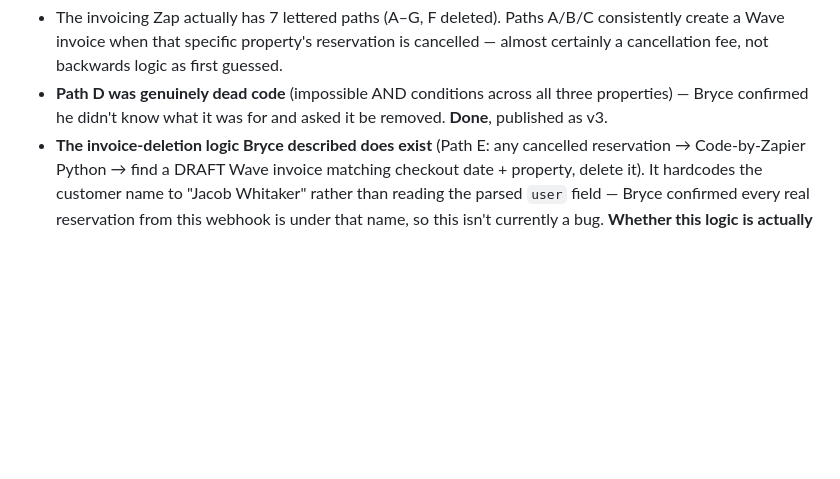
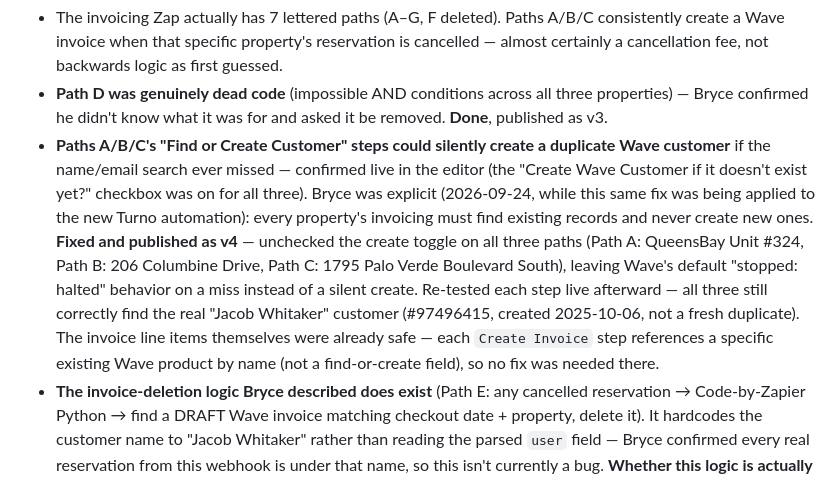
Before and after one commit to spotlesslhc/Hermes-project, a Markdown page: Knowledge/unfinished-projects/zapier-overseer-buildout.md, the part around the change. GitHub-like rendering; blank space fills up the shorter version.

Commit message:
Fix find-or-create risk in the Hospitable invoicing Zap's customer lookup
Documentation-only. Records that the "Create Wave Customer if it
doesn't exist yet?" toggle was on for all three paths (A/B/C) in the
live invoicing Zap -- a real risk of creating duplicate customers on a
search miss. Fixed live in Zapier (published as v4), re-tested each
path, matches the same find-only requirement just applied to the new
Turno property automation.

Co-Authored-By: Claude Sonnet 5 <noreply@anthropic.com>

```diff
--- a/Knowledge/unfinished-projects/zapier-overseer-buildout.md
+++ b/Knowledge/unfinished-projects/zapier-overseer-buildout.md
@@ -41,6 +41,22 @@ Corrected findings:
 - **Path D was genuinely dead code** (impossible AND conditions across
   all three properties) — Bryce confirmed he didn't know what it was for
   and asked it be removed. **Done**, published as v3.
+- **Paths A/B/C's "Find or Create Customer" steps could silently create a
+  duplicate Wave customer** if the name/email search ever missed —
+  confirmed live in the editor (the "Create Wave Customer if it doesn't
+  exist yet?" checkbox was on for all three). Bryce was explicit
+  (2026-09-24, while this same fix was being applied to the new Turno
+  automation): every property's invoicing must find existing
+  records and never create new ones. **Fixed and published as v4** —
+  unchecked the create toggle on all three paths (Path A: QueensBay
+  Unit #324, Path B: 206 Columbine Drive, Path C: 1795 Palo Verde
+  Boulevard South), leaving Wave's default "stopped: halted" behavior on
+  a miss instead of a silent create. Re-tested each step live afterward —
+  all three still correctly find the real "Jacob Whitaker" customer
+  (#97496415, created 2025-10-06, not a fresh duplicate). The invoice
+  line items themselves were already safe — each `Create Invoice` step
+  references a specific existing Wave product by name (not a
+  find-or-create field), so no fix was needed there.
 - **The invoice-deletion logic Bryce described does exist** (Path E: any
   cancelled reservation → Code-by-Zapier Python → find a DRAFT Wave
   invoice matching checkout date + property, delete it). It hardcodes
```
